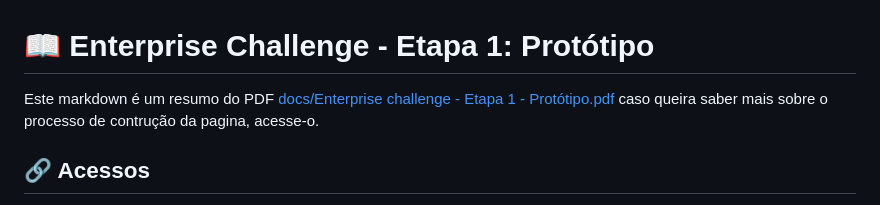
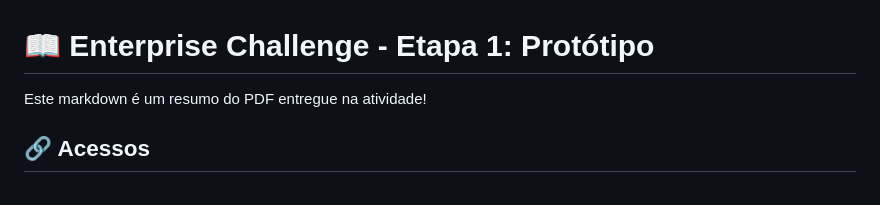
Before and after one commit to mewmewdevart/AuroraFIAPChallenge, a Markdown page: docs/01_sprint.md, the part around the change. GitHub-like rendering.

Commit message:
docs: update no 01 sprint

```diff
--- a/docs/01_sprint.md
+++ b/docs/01_sprint.md
@@ -1,6 +1,6 @@
 # 📖 Enterprise Challenge - Etapa 1: Protótipo
 
-Este markdown é um resumo do PDF [docs/Enterprise challenge - Etapa 1 - Protótipo.pdf](https://github.com/mewmewdevart/AuroraFIAPChallenge/blob/main/docs/Enterprise%20challenge%20-%20Etapa%201%20-%20Prot%C3%B3tipo.pdf) caso queira saber mais sobre o processo de contrução da pagina, acesse-o.
+Este markdown é um resumo do PDF entregue na atividade!
 
 ## 🔗 Acessos
 - 🌐 **Deploy:** [Aurora Landing Page](https://mewmewdevart.github.io/AuroraFIAPChallenge/)
```
